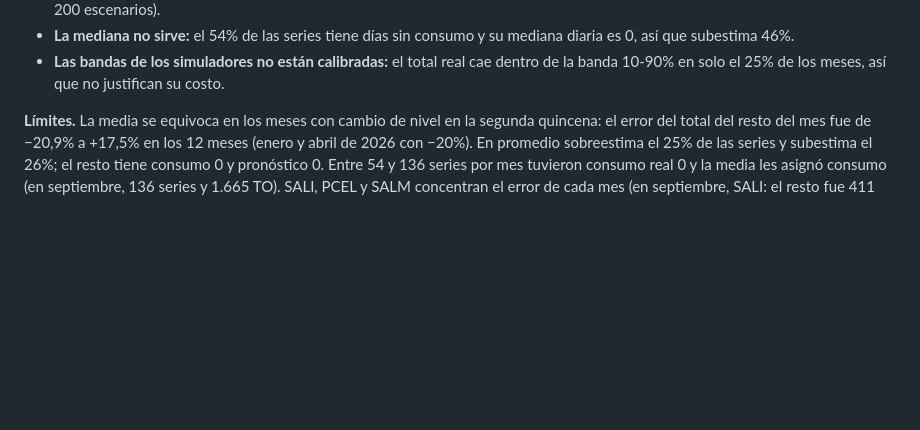
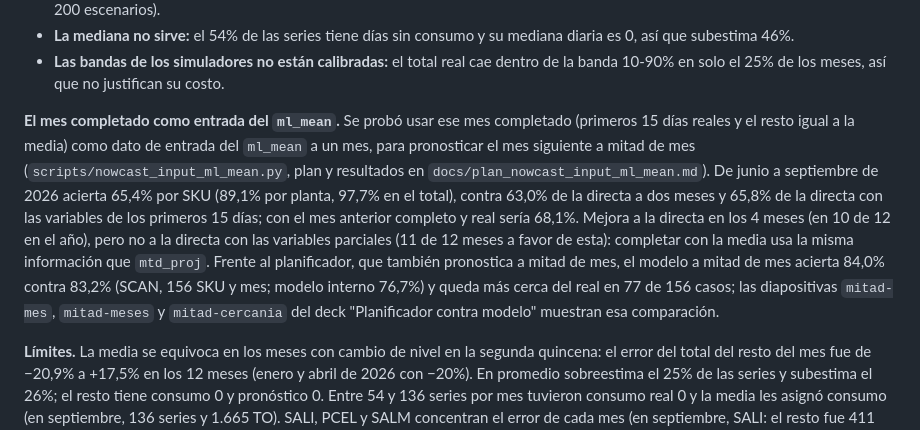
Before and after one commit to Ulysess824/detour_analyzer, a Markdown page: README.md, the part around the change. GitHub-like rendering; blank space fills up the shorter version.

Commit message:
README: ml_mean fed with the completed month in progress; comparison with the planner
Co-Authored-By: Claude Sonnet 5.5 <noreply@anthropic.com>
Claude-Session: https://claude.ai/code/session_015s1pwvrciZHqeKwxTN9hf8

```diff
--- a/README.md
+++ b/README.md
@@ -152,6 +152,13 @@ sin datos del mes (mes anterior repetido). Esa cifra está inflada porque la mit
 - **Es simple y verificable:** una división, sin semillas ni parámetros (el Monte Carlo usa 365 días de historia, un peso de suavizado y 200 escenarios).
 - **La mediana no sirve:** el 54% de las series tiene días sin consumo y su mediana diaria es 0, así que subestima 46%.
 - **Las bandas de los simuladores no están calibradas:** el total real cae dentro de la banda 10-90% en solo el 25% de los meses, así que no justifican su costo.
+
+**El mes completado como entrada del `ml_mean`.** Se probó usar ese mes completado (primeros 15 días reales y el resto igual a la media) como dato de entrada del
+`ml_mean` a un mes, para pronosticar el mes siguiente a mitad de mes (`scripts/nowcast_input_ml_mean.py`, plan y resultados en `docs/plan_nowcast_input_ml_mean.md`). De junio a
+septiembre de 2026 acierta 65,4% por SKU (89,1% por planta, 97,7% en el total), contra 63,0% de la directa a dos meses y 65,8% de la directa con las variables de los primeros 15 días;
+con el mes anterior completo y real sería 68,1%. Mejora a la directa en los 4 meses (en 10 de 12 en el año), pero no a la directa con las variables parciales (11 de 12 meses a favor de esta):
+completar con la media usa la misma información que `mtd_proj`. Frente al planificador, que también pronostica a mitad de mes, el modelo a mitad de mes acierta 84,0% contra 83,2% (SCAN, 156 SKU y mes;
+modelo interno 76,7%) y queda más cerca del real en 77 de 156 casos; las diapositivas `mitad-mes`, `mitad-meses` y `mitad-cercania` del deck "Planificador contra modelo" muestran esa comparación.
 
 **Límites.** La media se equivoca en los meses con cambio de nivel en la segunda quincena: el error del total del resto del mes fue de −20,9% a +17,5% en los 12 meses (enero y
 abril de 2026 con −20%). En promedio sobreestima el 25% de las series y subestima el 26%; el resto tiene consumo 0 y pronóstico 0. Entre 54 y 136 series por mes tuvieron consumo real
```
